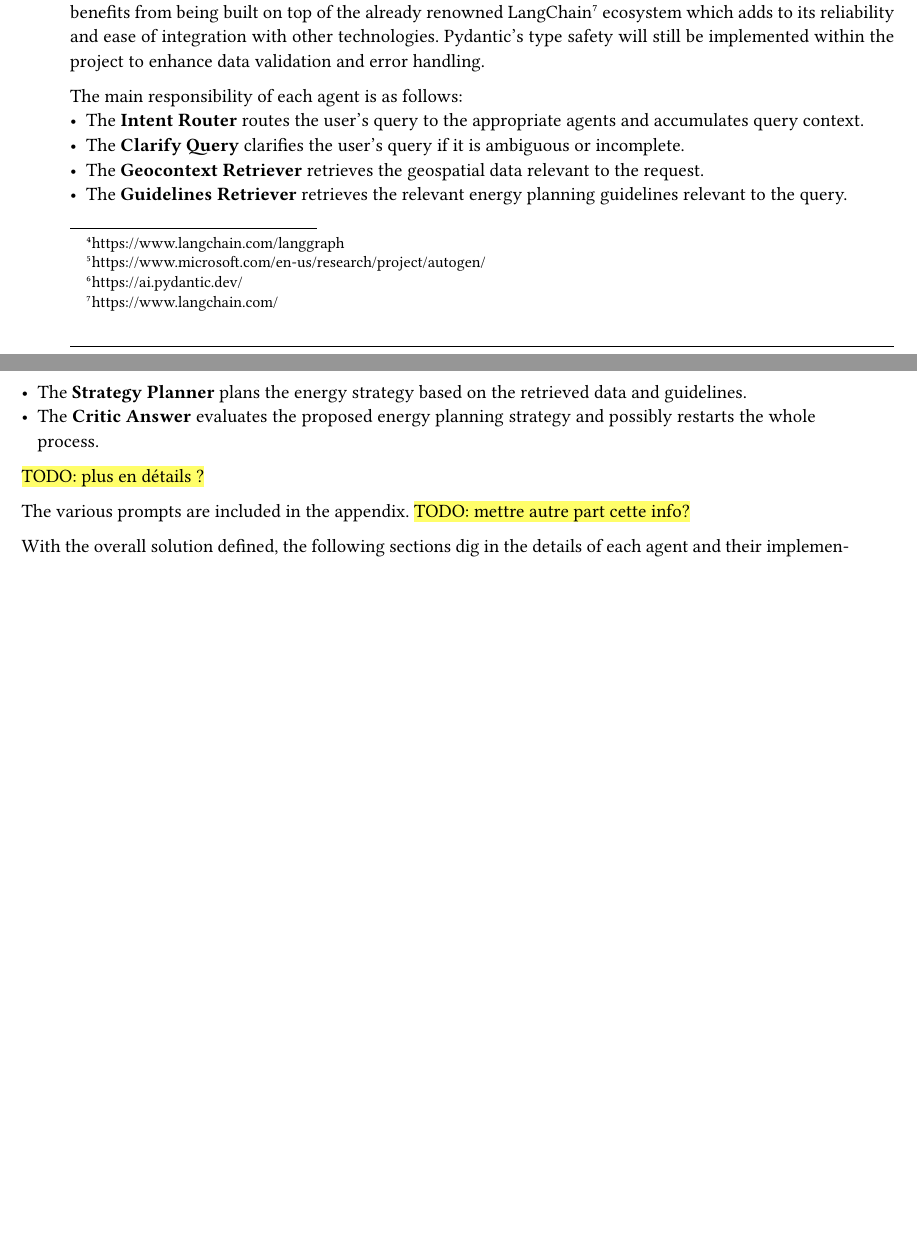
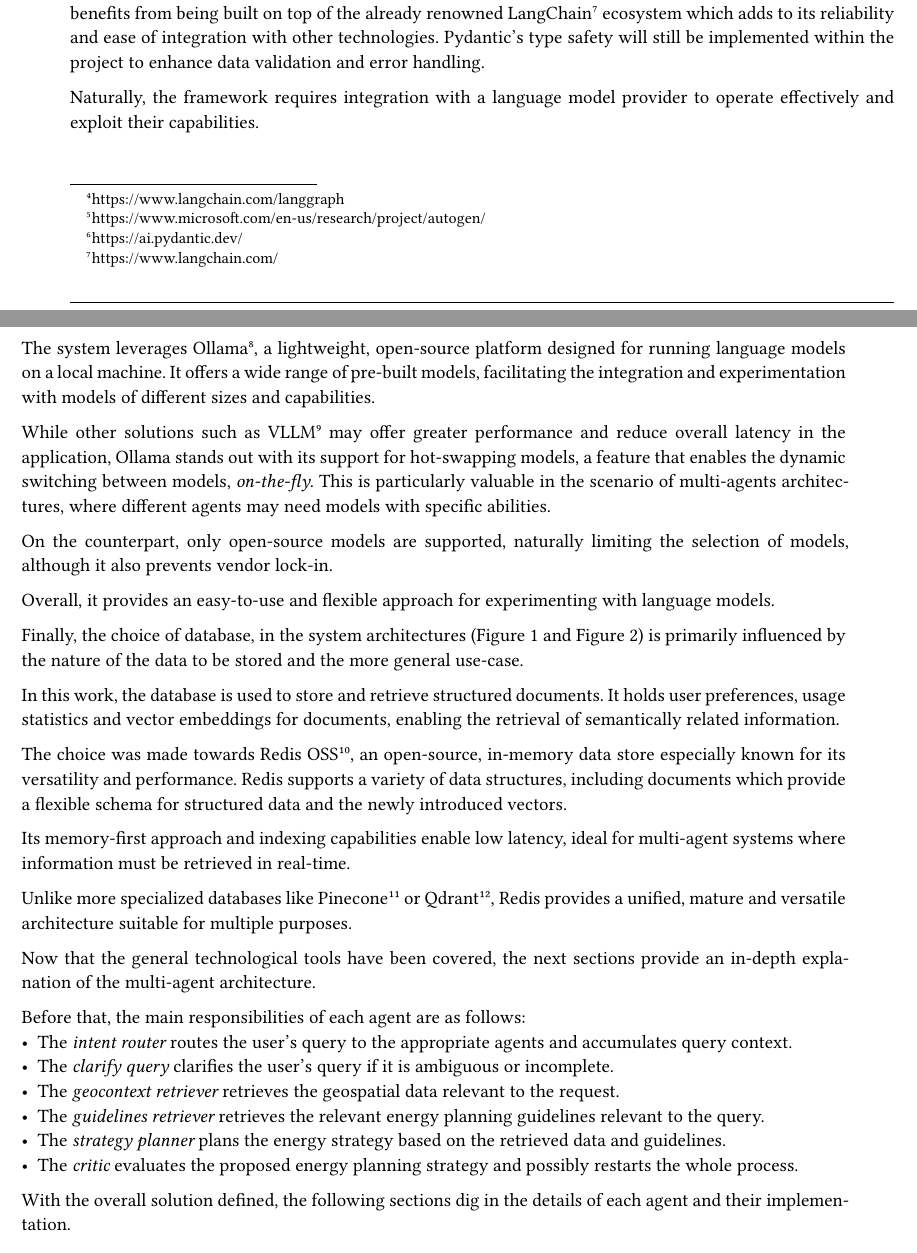
Before and after one commit to dij0s/PETAL, a Typst document (thesis/bachelor_thesis.typ): two parts of pages 29 and 30 of 73, joined at a grey line, cut so that both start at the same text, the shorter picture padded with empty space. The pictures show the PDF file thesis/bachelor_thesis.pdf that the author committed with the source.

Commit message:
Refactoring and providing insight on some more technologies of the solution..

```diff
--- a/thesis/bachelor_thesis.typ
+++ b/thesis/bachelor_thesis.typ
@@ -375,4 +376,3 @@
 The different agents leverage #acrpl("RLM"), a type of LLM designed to tackle problems by breaking them into logical steps, mimicking human reasoning.
 Compared to standard language models, they are particularly valuable for tasks that require logical deduction and planning but come with notable drawbacks as they are typically more computationally intensive, leading to higher operational costs and increasing latency in response times.
 
-By constraining the conversational state and narrowing the scope of each agent, it is possible to reduce the computational load and latency by simply swapping out these large reasoning models by smaller, better-suited models.
@@ -384,22 +388,46 @@
 The architecture in the #ref(<ai_agent_design>) above is modeled after a #acr("FSM"), where each node represents an agent and each edge represents a transition that is either always executed (solid) or conditionally executed (dashed). The dynamic flow of control between agents is guided by the evolving conversational state. It is finite, per definition, as the state takes value in a discrete set.
 
 On the implementation-side, LangGraph#footnote("https://www.langchain.com/langgraph"), an open-source Python framework, is used to implement the AI agent architecture. Unlike linear pipelines, LangGraph uses a graph abstraction by default, which is particularly well-suited for this state machine architecture.
-This graph-based structure brings determinism to the system’s behavior as the flow between agents is defined by the architecture itself, rather than being dynamically determined by agent-to-agent conversations as in frameworks like Microsoft's AutoGen#footnote("https://www.microsoft.com/en-us/research/project/autogen/"). Another framework that had been considered was PydanticAI#footnote("https://ai.pydantic.dev/") which offers a structured, type-safe approach to building agent systems by leveraging Pydantic models for inter-agent communication and behavior definitions. However, it lacks the built-in support for complex state transitions.
+
+This graph-based structure brings determinism to the system’s behavior as the flow between agents is defined by the architecture itself, rather than being dynamically determined by agent-to-agent conversations as in frameworks like Microsoft's AutoGen#footnote("https://www.microsoft.com/en-us/research/project/autogen/").
+
+Another framework that had been considered was PydanticAI#footnote("https://ai.pydantic.dev/") which offers a structured, type-safe approach to building agent systems by leveraging Pydantic models for inter-agent communication and behavior definitions. However, it lacks the built-in support for complex state transitions.
 
 All of the available multi-agent AI frameworks are relatively novel and in constant evolution. LangGraph benefits from being built on top of the already renowned LangChain#footnote("https://www.langchain.com/") ecosystem which adds to its reliability and ease of integration with other technologies.
 Pydantic’s type safety will still be implemented within the project to enhance data validation and error handling.
 
-The main responsibility of each agent is as follows:
-- The *Intent Router* routes the user's query to the appropriate agents and accumulates query context.
-- The *Clarify Query* clarifies the user's query if it is ambiguous or incomplete.
-- The *Geocontext Retriever* retrieves the geospatial data relevant to the request.
-- The *Guidelines Retriever* retrieves the relevant energy planning guidelines relevant to the query.
-- The *Strategy Planner* plans the energy strategy based on the retrieved data and guidelines.
-- The *Critic Answer* evaluates the proposed energy planning strategy and possibly restarts the whole process.
-#highlight("TODO: plus en détails ?")
-
-The various prompts are included in the appendix.
-#highlight("TODO: mettre autre part cette info?")
+Naturally, the framework requires integration with a language model provider to operate effectively and exploit their capabilities.
+
+The system leverages Ollama#footnote("https://ollama.com/"), a lightweight, open-source platform designed for running language models on a local machine.
+It offers a wide range of pre-built models, facilitating the integration and experimentation with models of different sizes and capabilities.
+
+While other solutions such as VLLM#footnote("https://docs.vllm.ai/en/latest/") may offer greater performance and reduce overall latency in the application, Ollama stands out with its support for hot-swapping models, a feature that enables the dynamic switching between models, _on-the-fly_.
+This is particularly valuable in the scenario of multi-agents architectures, where different agents may need models with specific abilities.
+
+On the counterpart, only open-source models are supported, naturally limiting the selection of models, although it also prevents vendor lock-in.
+
+Overall, it provides an easy-to-use and flexible approach for experimenting with language models.
+
+Finally, the choice of database, in the system architectures (#ref(<global_system_design>) and #ref(<ai_agent_design>)) is primarily influenced by the nature of the data to be stored and the more general use-case.
+
+In this work, the database is used to store and retrieve structured documents. It holds user preferences, usage statistics and vector embeddings for documents, enabling the retrieval of semantically related information.
+
+The choice was made towards Redis OSS#footnote("https://redis.io/"), an open-source, in-memory data store especially known for its versatility and performance.
+Redis supports a variety of data structures, including documents which provide a flexible schema for structured data and the newly introduced vectors.
+
+Its memory-first approach and indexing capabilities enable low latency, ideal for multi-agent systems where information must be retrieved in real-time.
+
+Unlike more specialized databases like Pinecone#footnote("https://www.pinecone.io/") or Qdrant#footnote("https://qdrant.tech/qdrant-vector-database/"), Redis provides a unified, mature and versatile architecture suitable for multiple purposes.
+
+Now that the general technological tools have been covered, the next sections provide an in-depth explanation of the multi-agent architecture.
+
+Before that, the main responsibilities of each agent are as follows:
+- The _intent router_ routes the user's query to the appropriate agents and accumulates query context.
+- The _clarify query_ clarifies the user's query if it is ambiguous or incomplete.
+- The _geocontext retriever_ retrieves the geospatial data relevant to the request.
+- The _guidelines retriever_ retrieves the relevant energy planning guidelines relevant to the query.
+- The _strategy planner_ plans the energy strategy based on the retrieved data and guidelines.
+- The _critic_ evaluates the proposed energy planning strategy and possibly restarts the whole process.
 
 With the overall solution defined, the following sections dig in the details of each agent and their implementation.
 
@@ -411,10 +439,8 @@
 - The intent: specifies whether the query is "factual" (for e.g. requesting data) or "actionable" (seeking planning guidance, recommendations, or strategic advice).
 - The location: the municipality name mentioned in the user request, if available.
 - The aggregated query: a summary that combines all available context from the current conversation and the previous query into a single one.
-- The conversation type: identifies the conversational context ; "new_analysis" (fresh query), "correction_request" (user questions the accuracy of a previous response) or 'follow_up' (user requests additional detail or expansion on the same topic).
+- The conversation type: identifies the conversational context ; "new_analysis" (fresh query), "correction_request" (user questions the accuracy of a previous response) or "follow_up" (user requests additional detail or expansion on the same topic).
 - The need for clarification: defines whether more information is needed to understand what users wants (e.g., missing location, unclear intent, or vague request).
 - The needs for memoization: specifies if the user provided explicit preferences, corrections to assumptions, or scope refinements that should be remembered for future queries (for e.g. the format used to summarize the retrieved data or only considering a single aspect from certain data points).
 
 Implementation-wise, the output of the language model is constrained to a single Pydantic#footnote("https://docs.pydantic.dev/latest/") data schema.
-While these models typically generate natural language responses, these complex multi-agent systems benefit from a structured output format that can easily be further processed.
-This is possible thanks to OpenAI#footnote("https://openai.com/"), introducing the support for structured outputs in late 2024, a feature that has since been adopted by many providers.
```
Also changed, not shown: thesis/bachelor_thesis.pdf, thesis/bachelor_thesis.typ (31 more changed lines).
